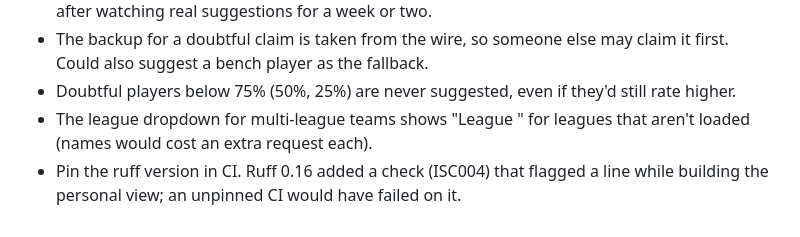
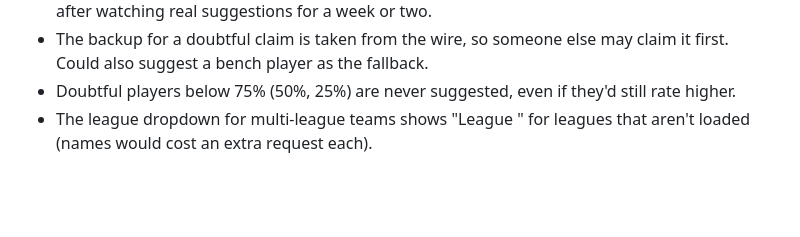
Before and after one commit to rgurung3/Fpl-Draft-Scout, a Markdown page: NOTES.md, the part around the change. Drawn GitHub-style; blank space fills up the shorter version.

Commit message:
Updated the ruff version known issues.

```diff
--- a/NOTES.md
+++ b/NOTES.md
@@ -67,4 +67,3 @@
 - The backup for a doubtful claim is taken from the wire, so someone else may claim it first. Could also suggest a bench player as the fallback.
 - Doubtful players below 75% (50%, 25%) are never suggested, even if they'd still rate higher.
 - The league dropdown for multi-league teams shows "League <id>" for leagues that aren't loaded (names would cost an extra request each).
-- Pin the ruff version in CI. Ruff 0.16 added a check (ISC004) that flagged a line while building the personal view; an unpinned CI would have failed on it.
```
